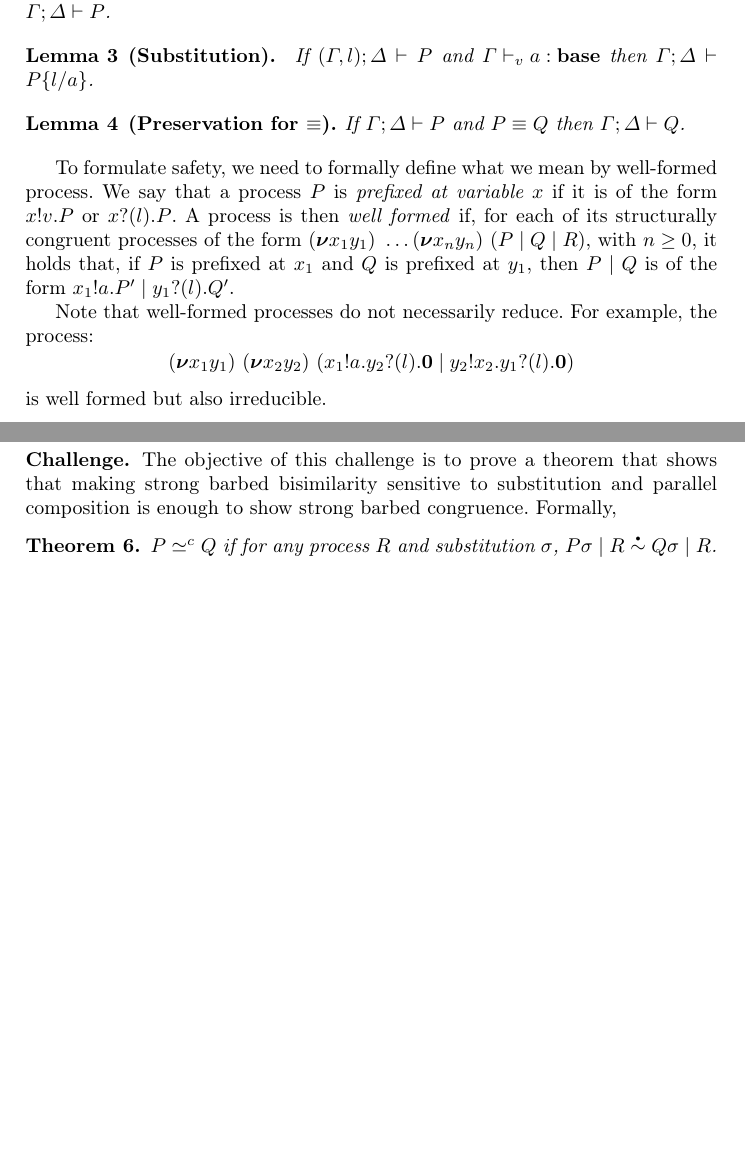
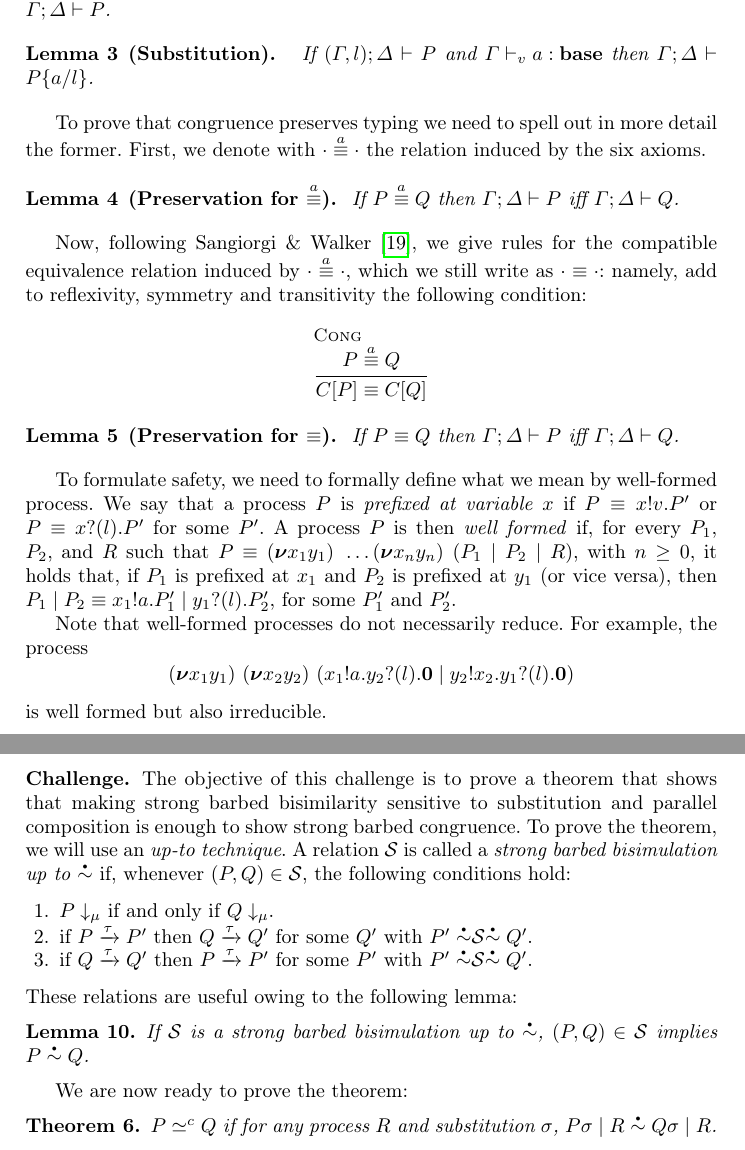
Before and after one commit to concurrentbenchmark/concurrentbenchmark, a LaTeX thesis (paper/paper.tex): two parts of pages 7 and 13 of 31 before the commit and two parts of pages 7 and 13 of 32 after it, joined at a grey line, cut so that both start at the same text, the shorter picture padded with empty space. Compiled offline with pdfLaTeX.

Commit message:
Copy new material from linearity and coinduction into paper.tex.

```diff
--- a/paper/paper.tex
+++ b/paper/paper.tex
@@ -389,38 +389,60 @@ The following lemmas are needed:
   \begin{enumerate}
   \item If \( \types{\Gamma; \Delta}{P} \) then
     \( \types{(\Cadd{\Gamma}{l});\Delta}{P} \).
-      \item If \( \types{\Gamma; \Delta}{P} \) % and \( \tend{\Delta} \)
-        then
-    \( \types{\Gamma;(\Cadd{\Delta}{\hastype{x}{\Tend}})}{P} \).
+  \item If \( \types{\Gamma; \Delta}{P} \) % and \( \tend{\Delta} \)
+    then \( \types{\Gamma;(\Cadd{\Delta}{\hastype{x}{\Tend}})}{P} \).
   \end{enumerate}
-  % \begin{metanote}
-  %   Note from Dawit: Does \( \Delta \) really have to be only ends to be weakened? I had expected that if \( P \) is typed by \( \Delta \) and \( \Delta' \) is only ends, then \( P \) is typed by \( \Cadd{\Delta}{\Delta'} \).
-
-  %   AM:  I agree that it's weird: we should not be able to weaken a linear context, if not
-  %   with unrestricted types --- but this is what we need for Sc-Res-Inact to be type preserving:
-  %   from $\Delta\vdash 0$ we need $\Delta\vdash (\nu x y)0$. BTW, this is also a problem in Vasco's system
-  % \end{metanote}
 \end{lemma}
 
 \begin{lemma}[Strengthening]\mbox{}
   \label{lemma:strenD}
-  If \( \types{\Gamma; (\Delta, x : T)}{P} \) and $x\not\in \freenames{P}$, then \( \types{\Gamma; \Delta}{P} \).
+  If \( \types{\Gamma; (\Cadd{\Delta}{\hastype{x}{T}})}{P} \) and
+  $x\not\in \freenames{P}$, then \( \types{\Gamma; \Delta}{P} \).
 \end{lemma}
 
 \begin{lemma}[Substitution]\mbox{}
-  If $\types{(\Gamma, l);\Delta}{P}$ and ${\typev{\Gamma}{\hastype{a}{\Tbase}}}$ then
-  \( \types{\Gamma;\Delta}{\subst{P}{l}{a}} \).
+  \label{le:subst}
+  If $\types{(\Cadd{\Gamma}{l});\Delta}{P}$ and
+  ${\typev{\Gamma}{\hastype{a}{\Tbase}}}$ then
+  \( \types{\Gamma;\Delta}{\subst{P}{a}{l}} \).
 \end{lemma}
 
-\begin{lemma}[Preservation for $\equiv$]
-  If \( \types{\Gamma;\Delta}{P} \) and \( \scong{P}{Q} \) then \( \types{\Gamma;\Delta}{Q} \).
+To prove that congruence preserves typing we need to spell out in more detail the former. First, we denote with $\sconga\cdot\cdot$ the relation induced by the six axioms.
+
+\begin{lemma}[Preservation for $\stackrel{a}{\equiv}$]
+  \label{le:presequiva}
+  If \( \sconga{P}{Q} \) then \( \types{\Gamma;\Delta}{P} \)  iff \( \types{\Gamma;\Delta}{Q} \).
 \end{lemma}
 
-To formulate safety, we need to formally define what we mean by well-formed process.
-We say that a process \( P \) is \emph{prefixed at variable \( x \)} if it is of the form \( \Pout{x}{v}{P} \) or \( \Pin{x}{l}{P} \).
-A process is then \emph{well formed} if, for each of its structurally congruent processes of the form \( \Presd{x_1}{y_1}{\dots \Presd{x_n}{y_n}{(\Ppar{\Ppar{P}{Q}}{R})}} \), with \( n \geq 0 \), it holds that, if \( P \) is prefixed at \( x_1 \) and \( Q \) is prefixed at \( y_1 \), then \( \Ppar{P}{Q} \) is of the form \( \Ppar{\Pout{x_1}{a}{P'}}{\Pin{y_1}{l}{Q'}} \).
+Now, following Sangiorgi \& Walker~\cite{picalcbook}, we give rules for the compatible
+equivalence relation induced by $\sconga\cdot\cdot$, which we still
+write as $\scong\cdot\cdot$: namely, add to reflexivity, symmetry and
+transitivity the following condition:
+ \begin{mathpar}
+   \inferrule[Cong]{\sconga P Q}{\scong {C[P]}{C[Q]}}
+ \end{mathpar}
 
-Note that well-formed processes do not necessarily reduce. For example, the process:
+\begin{lemma}[Preservation for $\equiv$]
+  \label{le:presequiv}
+    If \( \scong{P}{Q} \) then \( \types{\Gamma;\Delta}{P} \)  iff \( \types{\Gamma;\Delta}{Q} \).
+\end{lemma}
+
+To formulate safety, we need to formally define what we mean by
+well-formed process.  We say that a process \( P \) is \emph{prefixed
+  at variable \( x \)} if \( P\equiv\Pout{x}{v}{P'} \) or
+\( P\equiv\Pin{x}{l}{P'} \) for some $P'$.
+%
+A process $P$ is then \emph{well formed} if, for every $P_1$, $P_2$,
+and $R$ such that
+\( P\equiv \Presd{x_1}{y_1}{\dots
+  \Presd{x_n}{y_n}{(\Ppar{\Ppar{P_1}{P_2}}{R})}} \), with
+\( n \geq 0 \), it holds that, if \( P_1 \) is prefixed at \( x_1 \)
+and \( P_2 \) is prefixed at \( y_1 \) (or vice versa), then
+\( \Ppar{P_1}{P_2}
+\equiv\Ppar{\Pout{x_1}{a}{P_1'}}{\Pin{y_1}{l}{P_2'}} \), for some
+$P_1'$ and $P_2'$.
+
+Note that well-formed processes do not necessarily reduce. For example, the process
 \begin{equation*}
   \Presd{x_1}{y_1}{\Presd{x_2}{y_2}{(\Ppar{\Pout{x_1}{a}{\Pin{y_2}{l}{\Pend}}}{\Pout{y_2}{x_2}{\Pin{y_1}{l}{\Pend}}})}}
 \end{equation*}
@@ -869,7 +891,20 @@ We say that two processes \( P \) and \( Q \) are \emph{strong barbed congruent}
 The objective of this challenge is to prove a theorem that shows that
 making strong barbed bisimilarity sensitive to substitution and
 parallel composition is enough to show strong barbed
-congruence. Formally,
+congruence.
+To prove the theorem, we will use an \emph{up-to technique}.
+A relation \( \mathcal{S} \) is called a \emph{strong barbed bisimulation up to \( \sbbisim{}{} \)} if, whenever \( (P,Q) \in \mathcal{S} \), the following conditions hold:
+\begin{enumerate}
+\item \( \observable{P}{\mu} \) if and only if \( \observable{Q}{\mu} \).
+\item if \( \transition{P}{\Atau}{P'} \) then \( \transition{Q}{\Atau}{Q'} \) for some \( Q' \) with \( \uptosbb{P'}{\mathcal{S}}{Q'} \).
+\item if \( \transition{Q}{\Atau}{Q'} \) then \( \transition{P}{\Atau}{P'} \) for some \( P' \) with \( \uptosbb{P'}{\mathcal{S}}{Q'} \).
+\end{enumerate}
+These relations are useful owing to the following lemma:
+\begin{lemma}\label{lemma:up-to}
+  If \( \mathcal{S} \) is a strong barbed bisimulation up to \( \sbbisim{}{} \), \( (P,Q) \in \mathcal{S} \) implies \( \sbbisim{P}{Q} \).
+\end{lemma}
+
+We are now ready to prove the theorem:
 \begin{theorem}
   \( \sbcong{P}{Q} \) if for any process \( R \) and
   substitution \( \sigma \),
```
